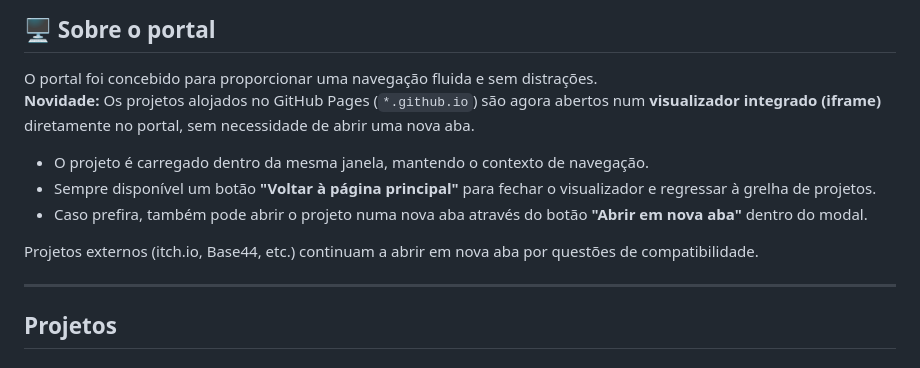
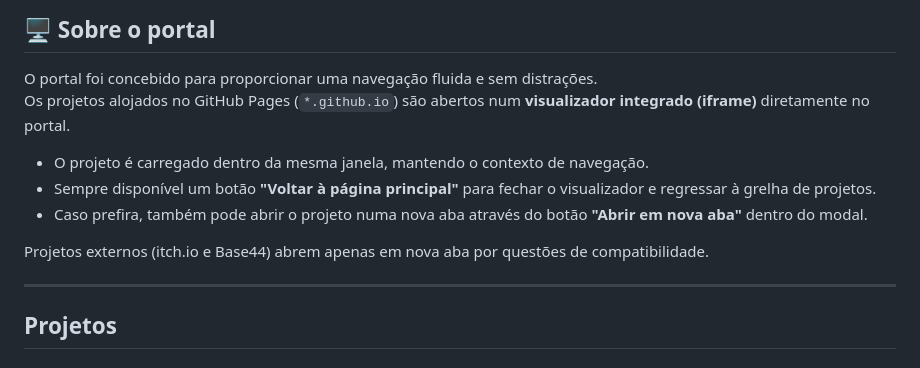
Before and after one commit to Vero279/Projetos_EMI_LEM3, a Markdown page: README.md, the part around the change. GitHub-like rendering.

```diff
--- a/README.md
+++ b/README.md
@@ -11,12 +11,12 @@ Portal de navegação para todos os projetos desenvolvidos na unidade curricular
 ## 🖥️ Sobre o portal
 
 O portal foi concebido para proporcionar uma navegação fluida e sem distrações.
-**Novidade:** Os projetos alojados no GitHub Pages (`*.github.io`) são agora abertos num **visualizador integrado (iframe)** diretamente no portal, sem necessidade de abrir uma nova aba.
+Os projetos alojados no GitHub Pages (`*.github.io`) são abertos num **visualizador integrado (iframe)** diretamente no portal.
 - O projeto é carregado dentro da mesma janela, mantendo o contexto de navegação.
 - Sempre disponível um botão **"Voltar à página principal"** para fechar o visualizador e regressar à grelha de projetos.
 - Caso prefira, também pode abrir o projeto numa nova aba através do botão **"Abrir em nova aba"** dentro do modal.
 
-Projetos externos (itch.io, Base44, etc.) continuam a abrir em nova aba por questões de compatibilidade.
+Projetos externos (itch.io e Base44) abrem apenas em nova aba por questões de compatibilidade.
 
 ---
 
```
